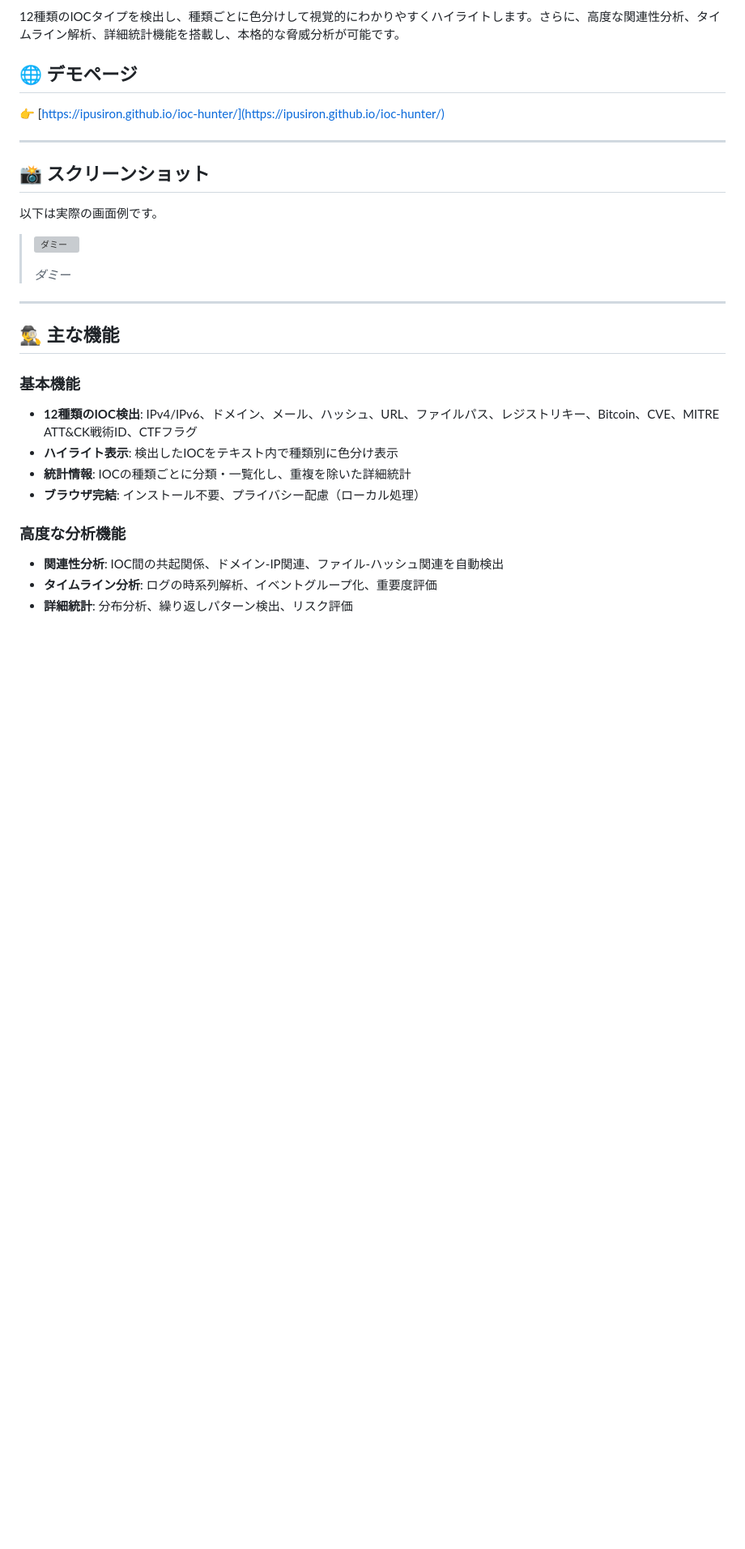
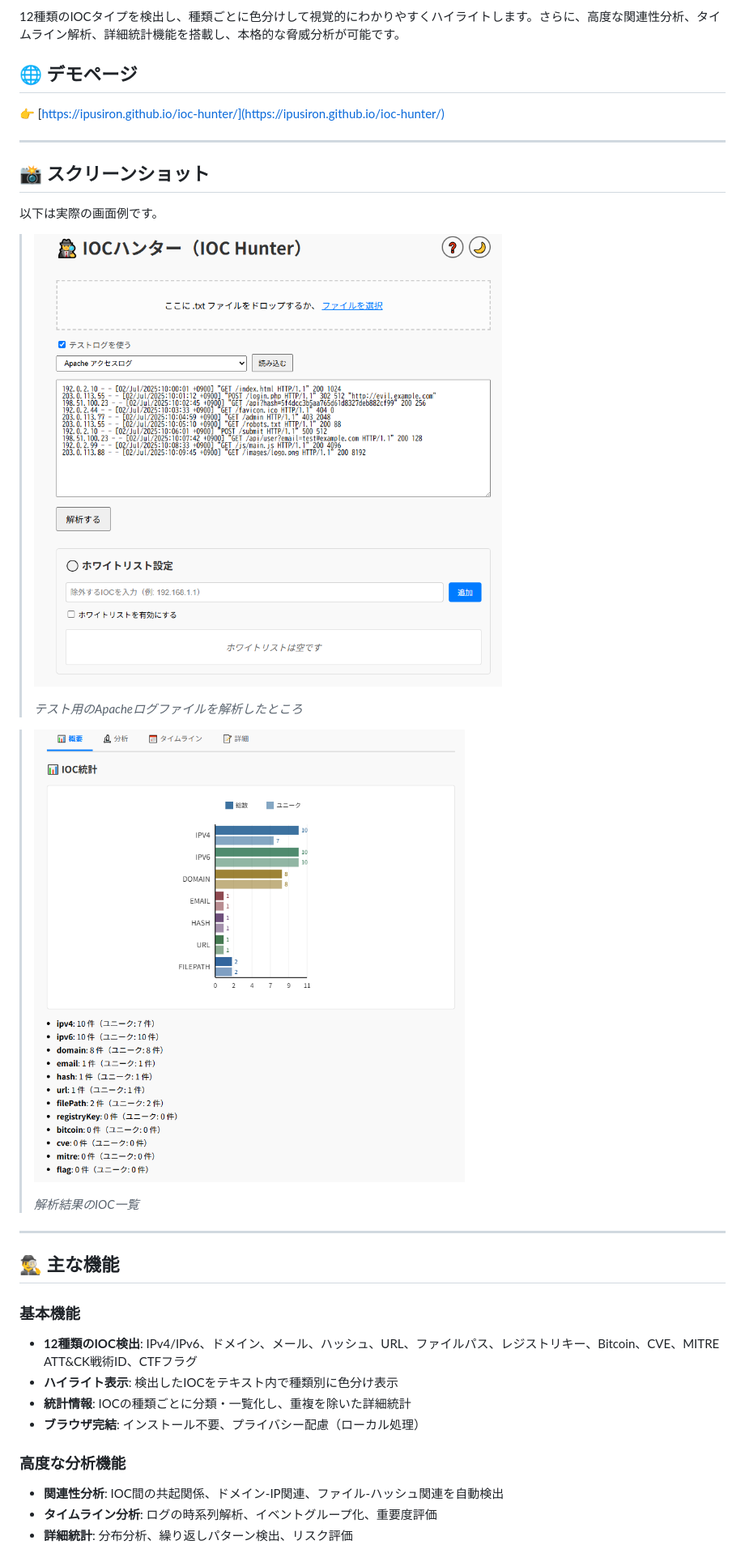
Before and after one commit to ipusiron/ioc-hunter, a Markdown page: README.md, the part around the change. Shown: that part at 81% size. Rendered like a GitHub page; pictures changed too: assets/screenshot1.png (added), assets/screenshot2.png (added); blank space fills up the shorter version; grey boxes are pictures that could not be loaded.

Commit message:
スクリーンショットを追加

```diff
--- a/README.md
+++ b/README.md
@@ -16,9 +16,13 @@
 
 以下は実際の画面例です。
 
->![ダミー](assets/screenshot.png)
+>![テスト用のApacheログファイルを解析したところ](assets/screenshot1.png)
 >
-> *ダミー*
+> *テスト用のApacheログファイルを解析したところ*
+
+>![解析結果のIOC一覧](assets/screenshot2.png)
+>
+> *解析結果のIOC一覧*
 
 ---
 
```
